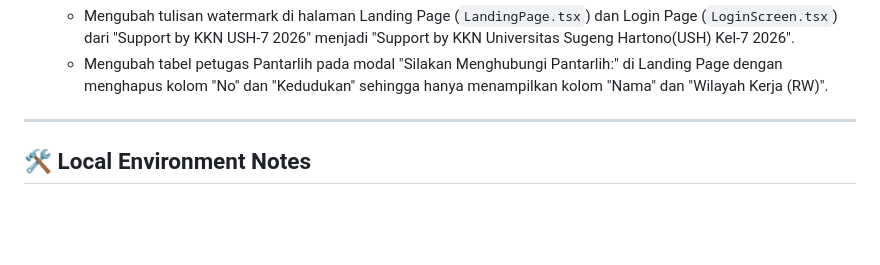
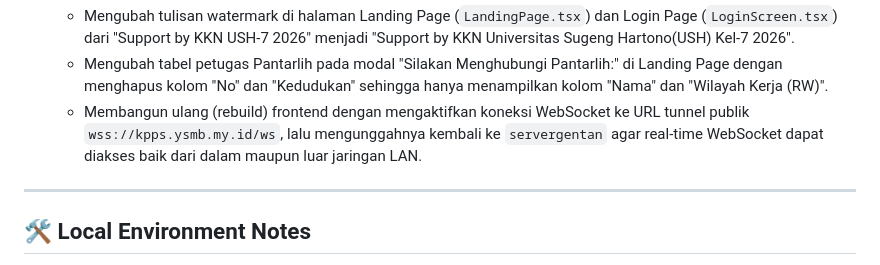
Before and after one commit to Stevano016/kpu-gentan, a Markdown page: MEMORY.md, the part around the change. Drawn GitHub-style; blank space fills up the shorter version.

Commit message:
Update MEMORY.md with WebSocket tunnel build deployment notes

```diff
--- a/MEMORY.md
+++ b/MEMORY.md
@@ -270,6 +270,7 @@ This file captures the active state, environment variables, completed tasks, and
 - **22 Agt 2026 — Pembaruan Watermark & Tabel Pantarlih pada Modal Syarat Pemilih**:
   - Mengubah tulisan watermark di halaman Landing Page (`LandingPage.tsx`) dan Login Page (`LoginScreen.tsx`) dari "Support by KKN USH-7 2026" menjadi "Support by KKN Universitas Sugeng Hartono(USH) Kel-7 2026".
   - Mengubah tabel petugas Pantarlih pada modal "Silakan Menghubungi Pantarlih:" di Landing Page dengan menghapus kolom "No" dan "Kedudukan" sehingga hanya menampilkan kolom "Nama" dan "Wilayah Kerja (RW)".
+  - Membangun ulang (rebuild) frontend dengan mengaktifkan koneksi WebSocket ke URL tunnel publik `wss://kpps.ysmb.my.id/ws`, lalu mengunggahnya kembali ke `servergentan` agar real-time WebSocket dapat diakses baik dari dalam maupun luar jaringan LAN.
 
 ---
 
```
